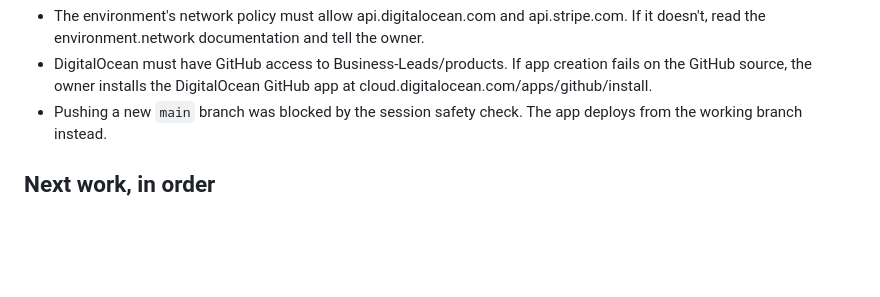
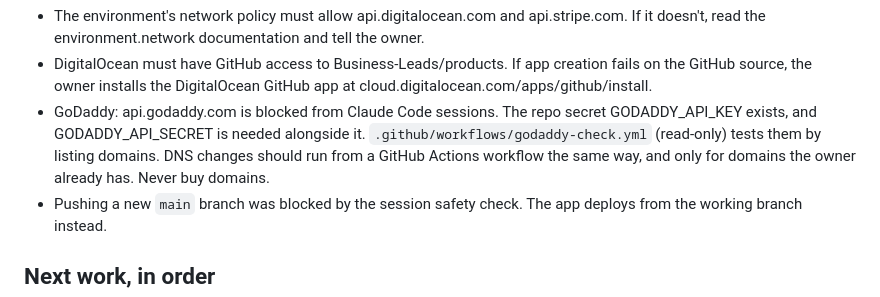
Before and after one commit to Business-Leads/products, a Markdown page: CLAUDE.md, the part around the change. Drawn GitHub-style; blank space fills up the shorter version.

Commit message:
Note how GoDaddy access works from GitHub Actions
Co-Authored-By: Claude Opus 5.5 <noreply@anthropic.com>
Claude-Session: https://claude.ai/code/session_01DXtWYawBKfKxKfpFTVZNpF

```diff
--- a/CLAUDE.md
+++ b/CLAUDE.md
@@ -80,6 +80,11 @@ Known blockers:
 - DigitalOcean must have GitHub access to Business-Leads/products. If app
   creation fails on the GitHub source, the owner installs the DigitalOcean
   GitHub app at cloud.digitalocean.com/apps/github/install.
+- GoDaddy: api.godaddy.com is blocked from Claude Code sessions. The repo
+  secret GODADDY_API_KEY exists, and GODADDY_API_SECRET is needed alongside it.
+  `.github/workflows/godaddy-check.yml` (read-only) tests them by listing
+  domains. DNS changes should run from a GitHub Actions workflow the same way,
+  and only for domains the owner already has. Never buy domains.
 - Pushing a new `main` branch was blocked by the session safety check. The
   app deploys from the working branch instead.
 
```
